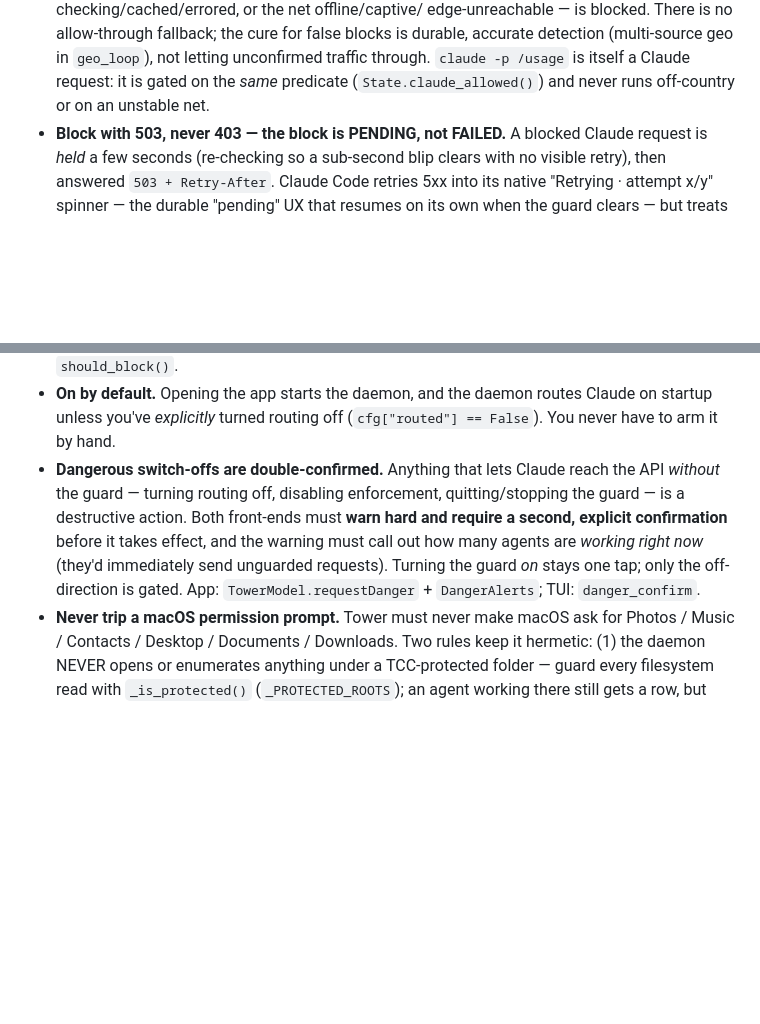
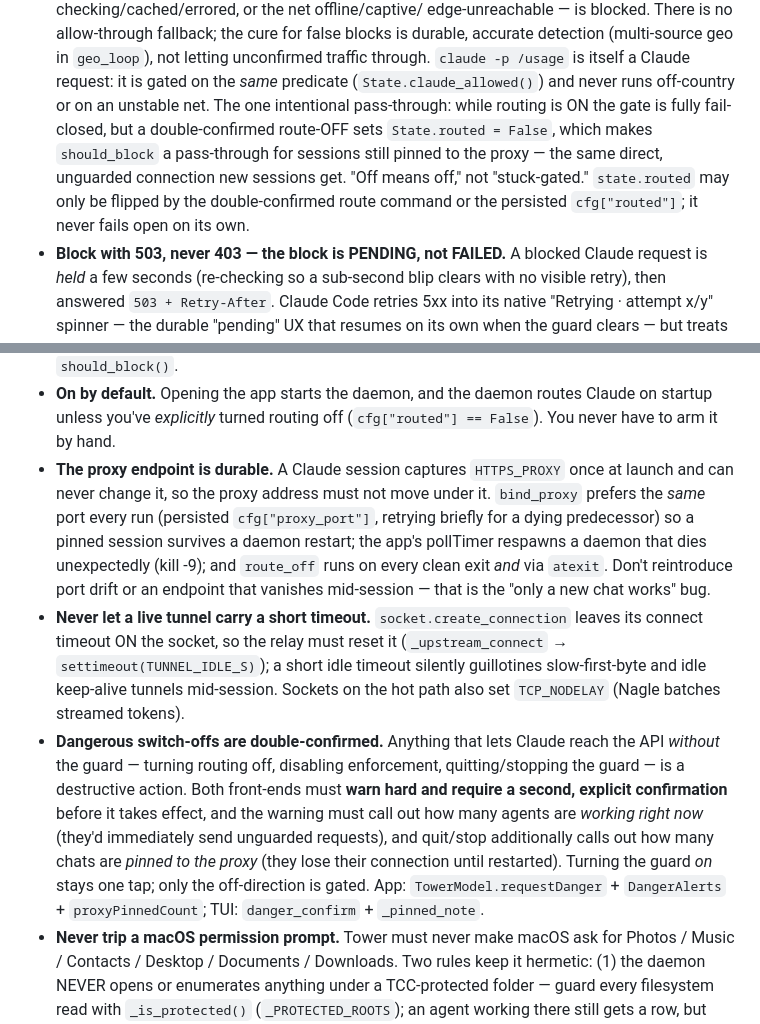
Before and after one commit to ghhrmnzdh/tower, a Markdown page: CLAUDE.md, 2 parts joined by grey strips. GitHub-like rendering; blank space fills up the shorter version.

Commit message:
Enhance routing and proxy handling for improved session stability and timeout management

```diff
--- a/CLAUDE.md
+++ b/CLAUDE.md
@@ -46,6 +46,12 @@ condition (your location or your connection) recovers.
   `geo_loop`), not letting unconfirmed traffic through. `claude -p /usage` is
   itself a Claude request: it is gated on the *same* predicate
   (`State.claude_allowed()`) and never runs off-country or on an unstable net.
+  The one intentional pass-through: while routing is ON the gate is fully
+  fail-closed, but a double-confirmed route-OFF sets `State.routed = False`, which
+  makes `should_block` a pass-through for sessions still pinned to the proxy —
+  the same direct, unguarded connection new sessions get. "Off means off," not
+  "stuck-gated." `state.routed` may only be flipped by the double-confirmed route
+  command or the persisted `cfg["routed"]`; it never fails open on its own.
 - **Block with 503, never 403 — the block is PENDING, not FAILED.** A blocked
   Claude request is *held* a few seconds (re-checking so a sub-second blip
   clears with no visible retry), then answered `503 + Retry-After`. Claude Code
@@ -66,14 +72,29 @@ condition (your location or your connection) recovers.
 - **On by default.** Opening the app starts the daemon, and the daemon routes
   Claude on startup unless you've *explicitly* turned routing off
   (`cfg["routed"] == False`). You never have to arm it by hand.
+- **The proxy endpoint is durable.** A Claude session captures `HTTPS_PROXY` once
+  at launch and can never change it, so the proxy address must not move under it.
+  `bind_proxy` prefers the *same* port every run (persisted `cfg["proxy_port"]`,
+  retrying briefly for a dying predecessor) so a pinned session survives a daemon
+  restart; the app's pollTimer respawns a daemon that dies unexpectedly (kill -9);
+  and `route_off` runs on every clean exit *and* via `atexit`. Don't reintroduce
+  port drift or an endpoint that vanishes mid-session — that is the "only a new
+  chat works" bug.
+- **Never let a live tunnel carry a short timeout.** `socket.create_connection`
+  leaves its connect timeout ON the socket, so the relay must reset it
+  (`_upstream_connect` → `settimeout(TUNNEL_IDLE_S)`); a short idle timeout
+  silently guillotines slow-first-byte and idle keep-alive tunnels mid-session.
+  Sockets on the hot path also set `TCP_NODELAY` (Nagle batches streamed tokens).
 - **Dangerous switch-offs are double-confirmed.** Anything that lets Claude
   reach the API *without* the guard — turning routing off, disabling
   enforcement, quitting/stopping the guard — is a destructive action. Both
   front-ends must **warn hard and require a second, explicit confirmation**
   before it takes effect, and the warning must call out how many agents are
-  *working right now* (they'd immediately send unguarded requests). Turning
-  the guard *on* stays one tap; only the off-direction is gated. App:
-  `TowerModel.requestDanger` + `DangerAlerts`; TUI: `danger_confirm`.
+  *working right now* (they'd immediately send unguarded requests), and quit/stop
+  additionally calls out how many chats are *pinned to the proxy* (they lose their
+  connection until restarted). Turning the guard *on* stays one tap; only the
+  off-direction is gated. App: `TowerModel.requestDanger` + `DangerAlerts` +
+  `proxyPinnedCount`; TUI: `danger_confirm` + `_pinned_note`.
 - **Never trip a macOS permission prompt.** Tower must never make macOS ask for
   Photos / Music / Contacts / Desktop / Documents / Downloads. Two rules keep it
   hermetic: (1) the daemon NEVER opens or enumerates anything under a
```
